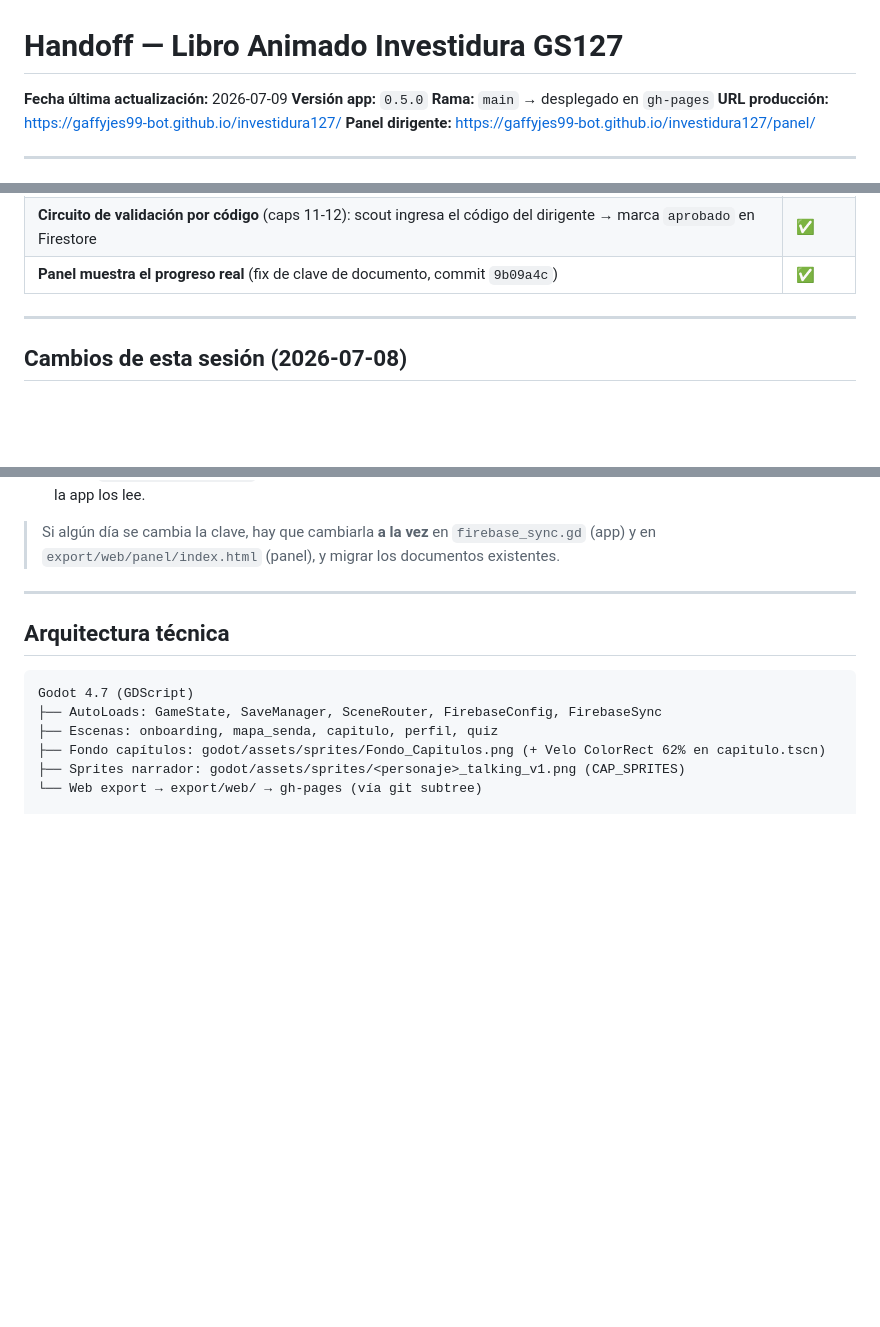
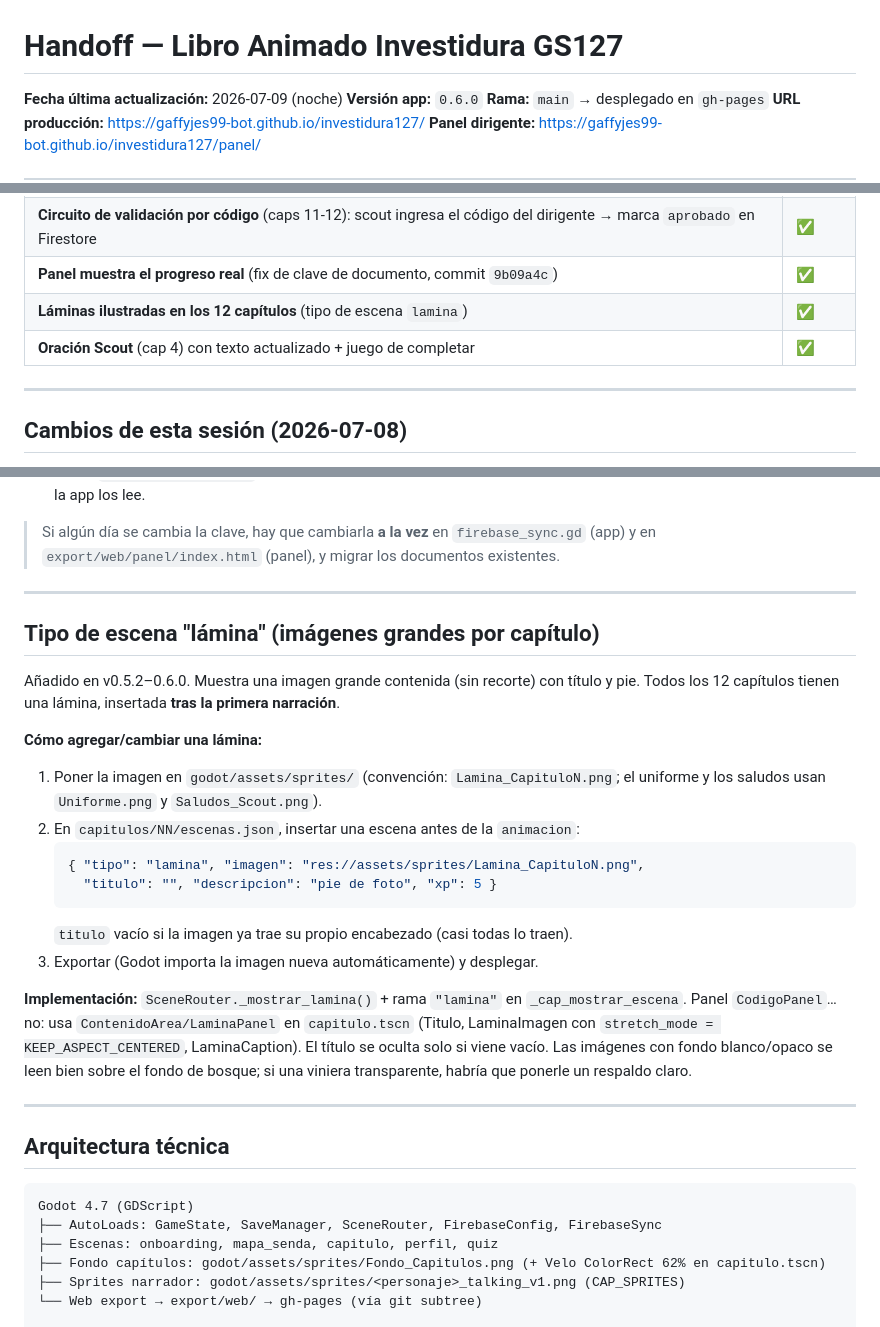
Before and after one commit to gaffyjes99-bot/investidura127, a Markdown page: HANDOFF.md, 3 parts joined by grey strips. Rendered like a GitHub page; blank space fills up the shorter version.

Commit message:
docs: HANDOFF.md v0.6.0 — laminas en los 12 capitulos y oracion scout
Documenta el tipo de escena 'lamina' (como agregar/cambiar) y actualiza la
tabla de features. Version 0.6.0.

Co-Authored-By: Claude Fable 5 <noreply@anthropic.com>

````diff
--- a/HANDOFF.md
+++ b/HANDOFF.md
@@ -1,7 +1,7 @@
 # Handoff — Libro Animado Investidura GS127
 
-**Fecha última actualización:** 2026-07-09
-**Versión app:** `0.5.0`
+**Fecha última actualización:** 2026-07-09 (noche)
+**Versión app:** `0.6.0`
 **Rama:** `main` → desplegado en `gh-pages`
 **URL producción:** https://gaffyjes99-bot.github.io/investidura127/
 **Panel dirigente:** https://gaffyjes99-bot.github.io/investidura127/panel/
@@ -38,6 +38,8 @@ Sirve para confirmar si el celular tiene la versión nueva o una cacheada. Se ge
 | **Fondo de bosque en capítulos** con velo de legibilidad | ✅ |
 | **Circuito de validación por código** (caps 11-12): scout ingresa el código del dirigente → marca `aprobado` en Firestore | ✅ |
 | **Panel muestra el progreso real** (fix de clave de documento, commit `9b09a4c`) | ✅ |
+| **Láminas ilustradas en los 12 capítulos** (tipo de escena `lamina`) | ✅ |
+| **Oración Scout** (cap 4) con texto actualizado + juego de completar | ✅ |
 
 ---
 
@@ -108,6 +110,30 @@ lo que produce el doble `127_`. **NO** se usa el campo `idScout` (`430002057`) p
 
 > Si algún día se cambia la clave, hay que cambiarla **a la vez** en `firebase_sync.gd` (app) y en
 > `export/web/panel/index.html` (panel), y migrar los documentos existentes.
+
+---
+
+## Tipo de escena "lámina" (imágenes grandes por capítulo)
+
+Añadido en v0.5.2–0.6.0. Muestra una imagen grande contenida (sin recorte) con título y pie.
+Todos los 12 capítulos tienen una lámina, insertada **tras la primera narración**.
+
+**Cómo agregar/cambiar una lámina:**
+1. Poner la imagen en `godot/assets/sprites/` (convención: `Lamina_CapituloN.png`; el uniforme y los
+   saludos usan `Uniforme.png` y `Saludos_Scout.png`).
+2. En `capitulos/NN/escenas.json`, insertar una escena antes de la `animacion`:
+   ```json
+   { "tipo": "lamina", "imagen": "res://assets/sprites/Lamina_CapituloN.png",
+     "titulo": "", "descripcion": "pie de foto", "xp": 5 }
+   ```
+   `titulo` vacío si la imagen ya trae su propio encabezado (casi todas lo traen).
+3. Exportar (Godot importa la imagen nueva automáticamente) y desplegar.
+
+**Implementación:** `SceneRouter._mostrar_lamina()` + rama `"lamina"` en `_cap_mostrar_escena`.
+Panel `CodigoPanel`… no: usa `ContenidoArea/LaminaPanel` en `capitulo.tscn` (Titulo, LaminaImagen
+con `stretch_mode = KEEP_ASPECT_CENTERED`, LaminaCaption). El título se oculta solo si viene vacío.
+Las imágenes con fondo blanco/opaco se leen bien sobre el fondo de bosque; si una viniera transparente,
+habría que ponerle un respaldo claro.
 
 ---
 
````
